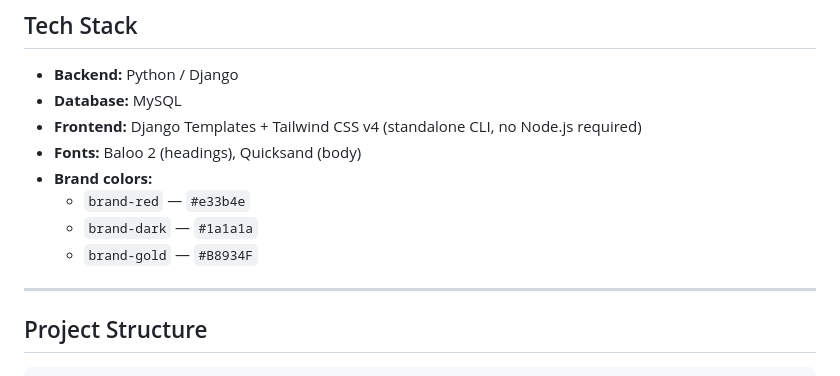
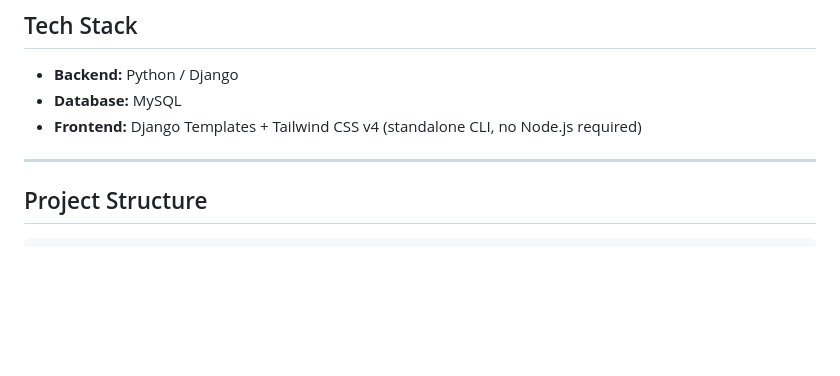
Before and after one commit to MohammedShaheem/HomeTek, a Markdown page: README.md, the part around the change. Drawn GitHub-style; blank space fills up the shorter version.

```diff
--- a/README.md
+++ b/README.md
@@ -24,11 +24,7 @@ A Django-powered home textiles informational website with a fully admin-controll
 - **Backend:** Python / Django
 - **Database:** MySQL
 - **Frontend:** Django Templates + Tailwind CSS v4 (standalone CLI, no Node.js required)
-- **Fonts:** Baloo 2 (headings), Quicksand (body)
-- **Brand colors:**
-  - `brand-red` — `#e33b4e`
-  - `brand-dark` — `#1a1a1a`
-  - `brand-gold` — `#B8934F`
+
 
 ---
 
```
